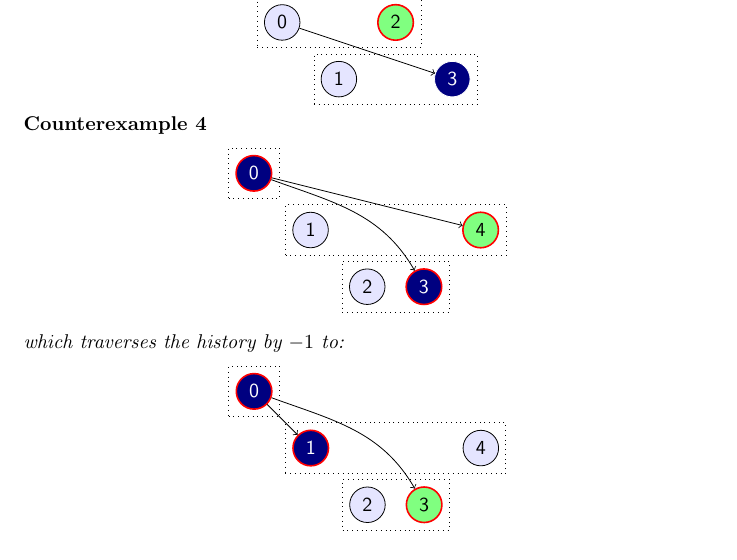
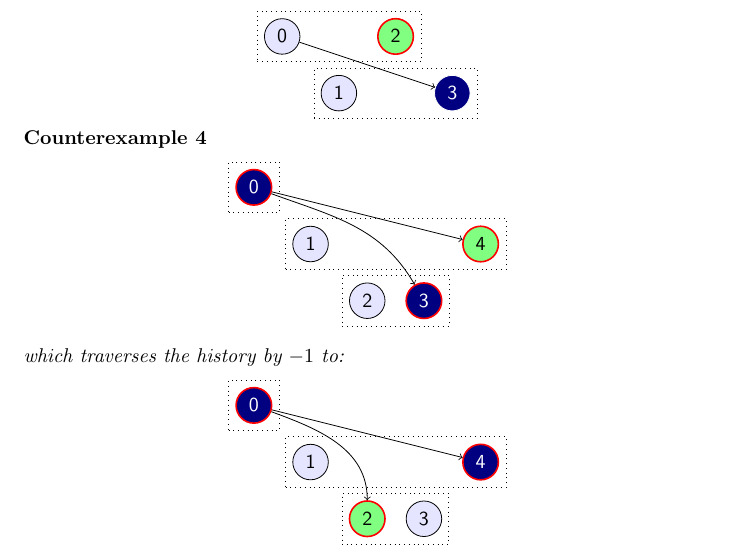
Before and after one commit to cbrewster/ServoNavigation, a LaTeX paper (notes/notes.tex): part of page 5 of 6, cut so that both start at the same text. Compiled offline with pdfLaTeX.

Commit message:
fixed test

```diff
--- a/notes/notes.tex
+++ b/notes/notes.tex
@@ -341,15 +341,15 @@ Define:
   which traverses the history by $-1$ to:
   \[\begin{tikzpicture}
     \node[doc,active,fully](0) at (0,0){0};
-    \node[doc,active,fully](1) at (1,-1){1};
-    \node[doc](2) at (2,-2){2};
-    \node[doc,jshactive,fully](3) at (3,-2){3};
-    \node[doc](4) at (4,-1){4};
+    \node[doc](1) at (1,-1){1};
+    \node[doc,jshactive,fully](2) at (2,-2){2};
+    \node[doc](3) at (3,-2){3};
+    \node[doc,active,fully](4) at (4,-1){4};
     \node[draw,dotted,fit=(0)]{};
     \node[draw,dotted,fit=(1)(4)]{};
     \node[draw,dotted,fit=(2)(3)]{};
-    \draw[->](0)--(1);
-    \draw[->](0)to[out=-20,in=120](3);
+    \draw[->](0)--(4);
+    \draw[->](0)to[out=-20,in=90](2);
   \end{tikzpicture}\]
   which traverses the history by $-1$ to:
   \[\begin{tikzpicture}
```
Also changed, not shown: notes/notes.pdf, notes/notes.tex (4 more changed lines).
